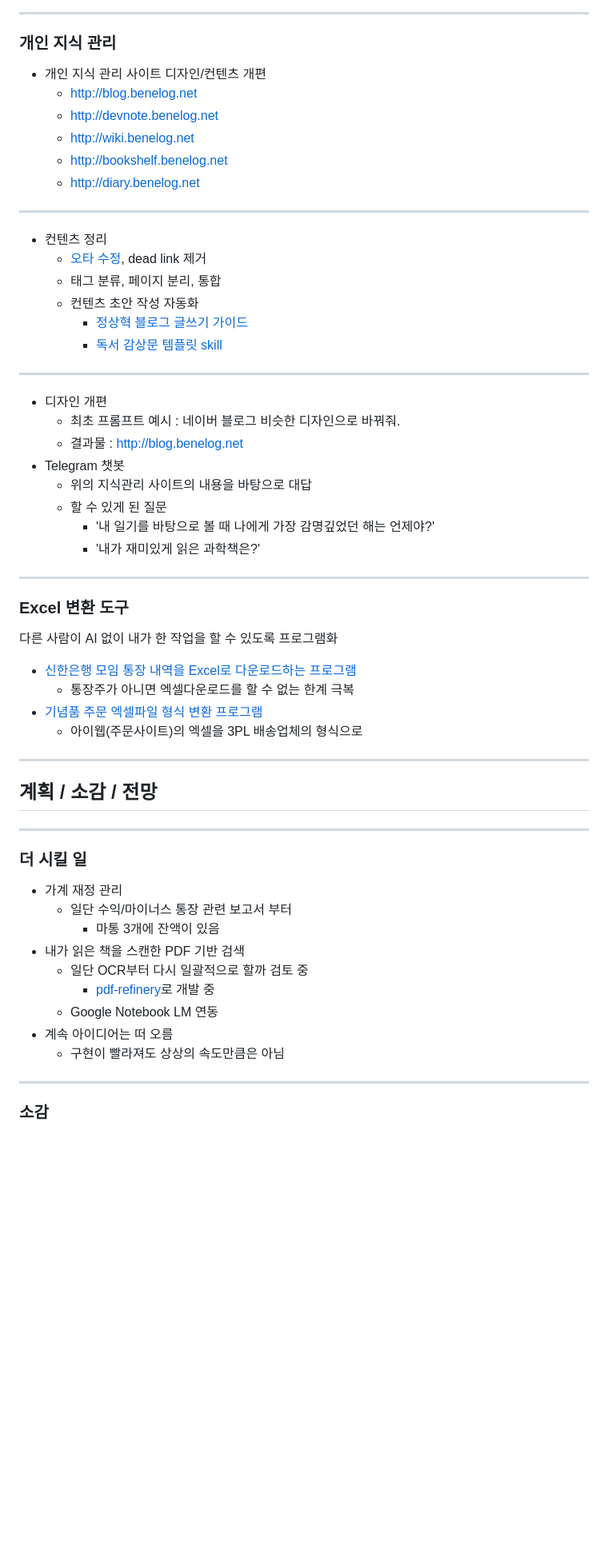
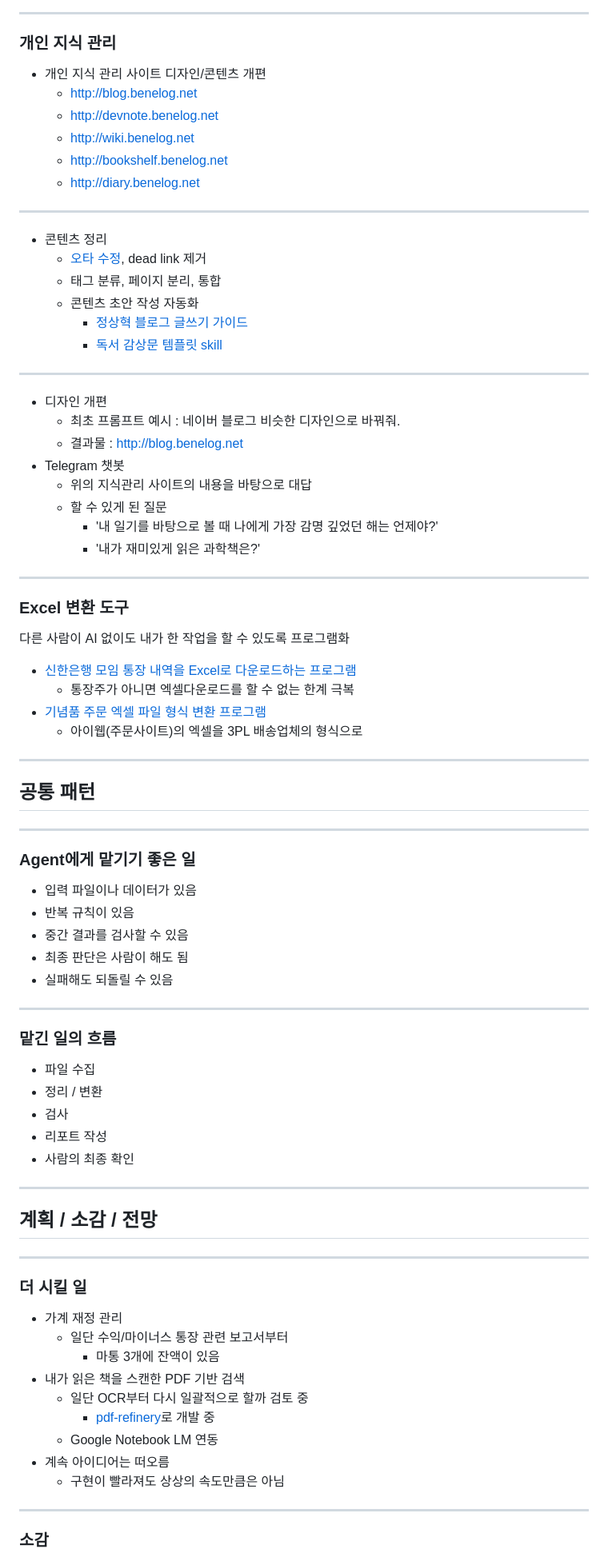
Before and after one commit to benelog/presentations, a Markdown page: 20260426-ai-gent/slides.md, the part around one of its changes. Shown at 80% size. Drawn GitHub-style; blank space fills up the shorter version.

Commit message:
Improve AI agent presentation (#1)
Fix typos and add practical guidance slides.

```diff
--- a/20260426-ai-gent/slides.md
+++ b/20260426-ai-gent/slides.md
@@ -125,7 +134,7 @@ paginate: true
 
 ### 개인 지식 관리
 
-* 개인 지식 관리 사이트 디자인/컨텐츠 개편
+* 개인 지식 관리 사이트 디자인/콘텐츠 개편
     * http://blog.benelog.net
     * http://devnote.benelog.net
     * http://wiki.benelog.net
@@ -134,10 +143,10 @@ paginate: true
 
 ---
 
-* 컨텐츠 정리
+* 콘텐츠 정리
     * [오타 수정](https://github.com/benelog/blog/commit/fc02faa835b5743ab19a101d1dd5d44e396271cd), dead link 제거
     * 태그 분류, 페이지 분리, 통합
-    * 컨텐츠 초안 작성 자동화
+    * 콘텐츠 초안 작성 자동화
         * [정상혁 블로그 글쓰기 가이드](https://github.com/benelog/blog/blob/master/CREATE_POST.md)
         * [독서 감상문 템플릿 skill](https://github.com/benelog/bookshelf/blob/master/.claude/skills/create-post/SKILL.md)
 
@@ -150,19 +159,43 @@ paginate: true
 * Telegram 챗봇
     * 위의 지식관리 사이트의 내용을 바탕으로 대답
     * 할 수 있게 된 질문
-        * '내 일기를 바탕으로 볼 때 나에게 가장 감명깊었던 해는 언제야?'
+        * '내 일기를 바탕으로 볼 때 나에게 가장 감명 깊었던 해는 언제야?'
         * '내가 재미있게 읽은 과학책은?'
 
 ---
 
 ### Excel 변환 도구
 
-다른 사람이 AI 없이 내가 한 작업을  할 수 있도록 프로그램화
+다른 사람이 AI 없이도 내가 한 작업을 할 수 있도록 프로그램화
 
 * [신한은행 모임 통장 내역을 Excel로 다운로드하는 프로그램](https://github.com/yonsei-alumni/bank-sheet)
     * 통장주가 아니면 엑셀다운로드를 할 수 없는 한계 극복
- * [기념품 주문 엑셀파일 형식 변환 프로그램](https://github.com/yonsei-alumni/order-transformer>)
+* [기념품 주문 엑셀 파일 형식 변환 프로그램](https://github.com/yonsei-alumni/order-transformer)
     * 아이웹(주문사이트)의 엑셀을 3PL 배송업체의 형식으로
+
+---
+
+## 공통 패턴
+
+---
+
+### Agent에게 맡기기 좋은 일
+
+* 입력 파일이나 데이터가 있음
+* 반복 규칙이 있음
+* 중간 결과를 검사할 수 있음
+* 최종 판단은 사람이 해도 됨
+* 실패해도 되돌릴 수 있음
+
+---
+
+### 맡긴 일의 흐름
+
+* 파일 수집
+* 정리 / 변환
+* 검사
+* 리포트 작성
+* 사람의 최종 확인
 
 ---
 
@@ -172,13 +205,13 @@ paginate: true
 
 ### 더 시킬 일
 * 가계 재정 관리
-    * 일단 수익/마이너스 통장 관련 보고서 부터
+    * 일단 수익/마이너스 통장 관련 보고서부터
         * 마통 3개에 잔액이 있음
 * 내가 읽은 책을 스캔한 PDF 기반 검색
     * 일단 OCR부터 다시 일괄적으로 할까 검토 중
          * [pdf-refinery](https://github.com/benelog/pdf-refinery)로 개발 중
     * Google Notebook LM 연동
-* 계속 아이디어는 떠 오름
+* 계속 아이디어는 떠오름
     * 구현이 빨라져도 상상의 속도만큼은 아님
 
 ---
```
Also changed, not shown: other parts of 20260426-ai-gent/slides.md (+47 -16 lines).
